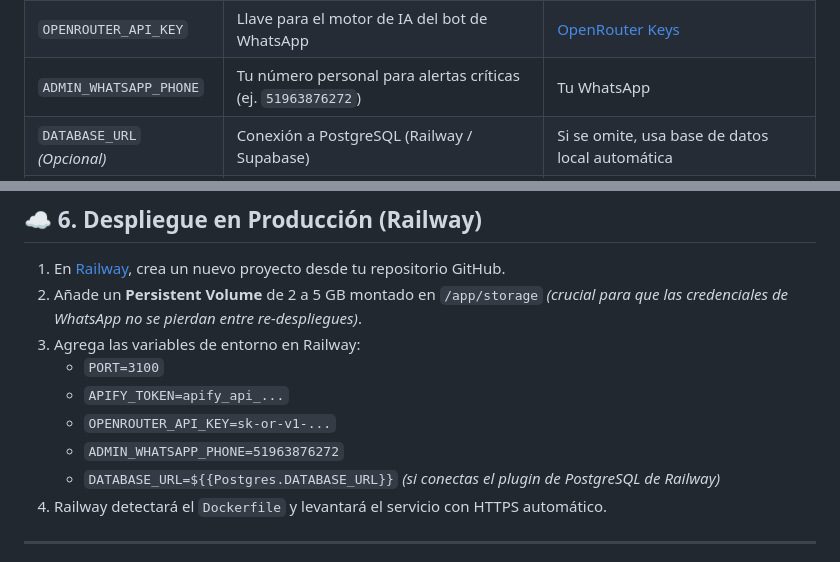
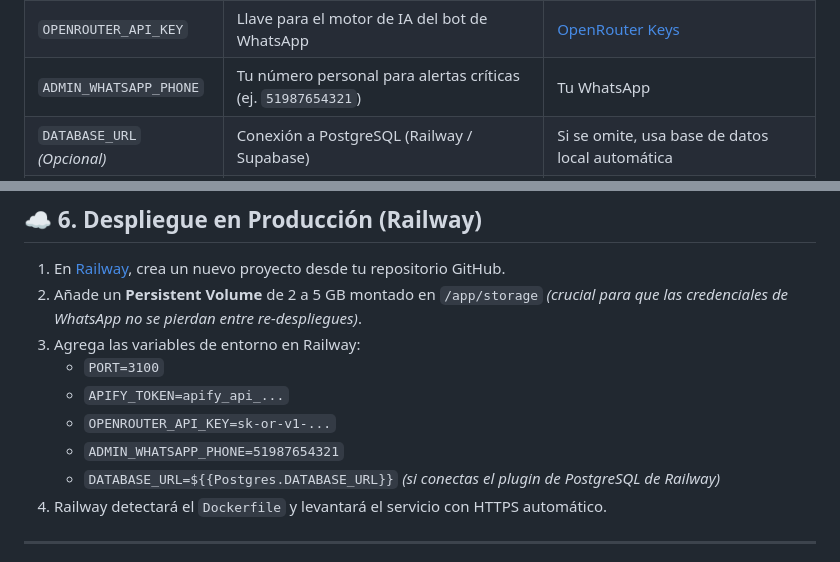
Before and after one commit to thequantpartners/qp-outreach-engine, a Markdown page: README.md, 2 parts joined by grey strips. GitHub-like rendering.

Commit message:
docs: replace example phone numbers with generic dummy numbers

```diff
--- a/README.md
+++ b/README.md
@@ -82,7 +82,7 @@ Configura tus credenciales clave en `.env`:
 | :--- | :--- | :--- |
 | `APIFY_TOKEN` | Token de acceso para scrapers de Google Maps | [Apify Console > Settings > Integrations](https://console.apify.com/account/integrations) |
 | `OPENROUTER_API_KEY` | Llave para el motor de IA del bot de WhatsApp | [OpenRouter Keys](https://openrouter.ai/keys) |
-| `ADMIN_WHATSAPP_PHONE` | Tu número personal para alertas críticas (ej. `51963876272`) | Tu WhatsApp |
+| `ADMIN_WHATSAPP_PHONE` | Tu número personal para alertas críticas (ej. `51987654321`) | Tu WhatsApp |
 | `DATABASE_URL` *(Opcional)* | Conexión a PostgreSQL (Railway / Supabase) | Si se omite, usa base de datos local automática |
 | `API_SECRET_KEY` | Clave maestra para autenticar llamadas REST | Genera una cadena segura (ej. `qp-secret-2026`) |
 
@@ -227,7 +227,7 @@ node ./bin/qp-outreach.js mcp
    - `PORT=3100`
    - `APIFY_TOKEN=apify_api_...`
    - `OPENROUTER_API_KEY=sk-or-v1-...`
-   - `ADMIN_WHATSAPP_PHONE=51963876272`
+   - `ADMIN_WHATSAPP_PHONE=51987654321`
    - `DATABASE_URL=${{Postgres.DATABASE_URL}}` *(si conectas el plugin de PostgreSQL de Railway)*
 4. Railway detectará el `Dockerfile` y levantará el servicio con HTTPS automático.
 
```
Also changed, not shown: AGENTS.md (+3 -3 lines).
